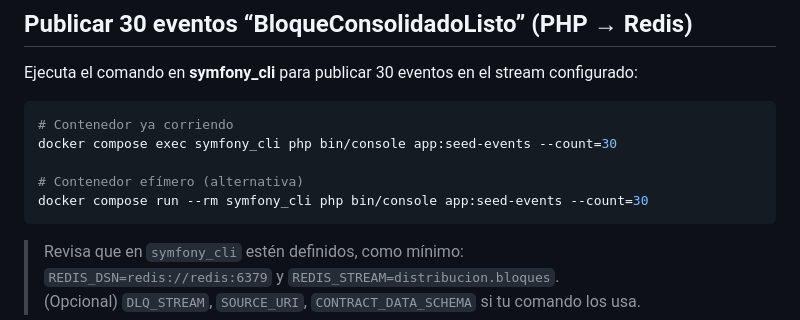
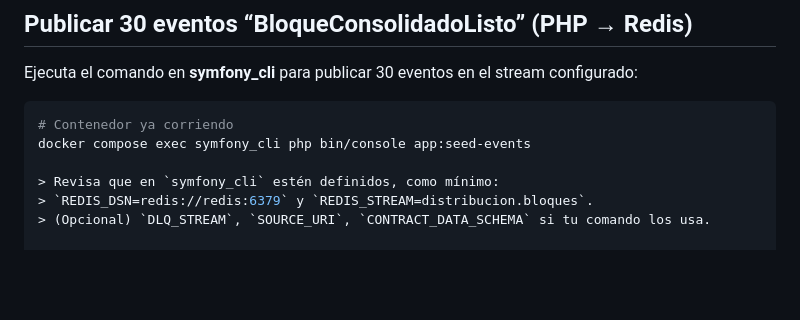
Before and after one commit to dreamerdh76/logistrack, a Markdown page: README.md, the part around the change. Drawn GitHub-style; blank space fills up the shorter version.

````diff
--- a/README.md
+++ b/README.md
@@ -68,11 +68,7 @@ Ejecuta el comando en **symfony_cli** para publicar 30 eventos en el stream conf
 
 ```bash
 # Contenedor ya corriendo
-docker compose exec symfony_cli php bin/console app:seed-events --count=30
-
-# Contenedor efímero (alternativa)
-docker compose run --rm symfony_cli php bin/console app:seed-events --count=30
-```
+docker compose exec symfony_cli php bin/console app:seed-events
 
 > Revisa que en `symfony_cli` estén definidos, como mínimo:
 > `REDIS_DSN=redis://redis:6379` y `REDIS_STREAM=distribucion.bloques`.
````
